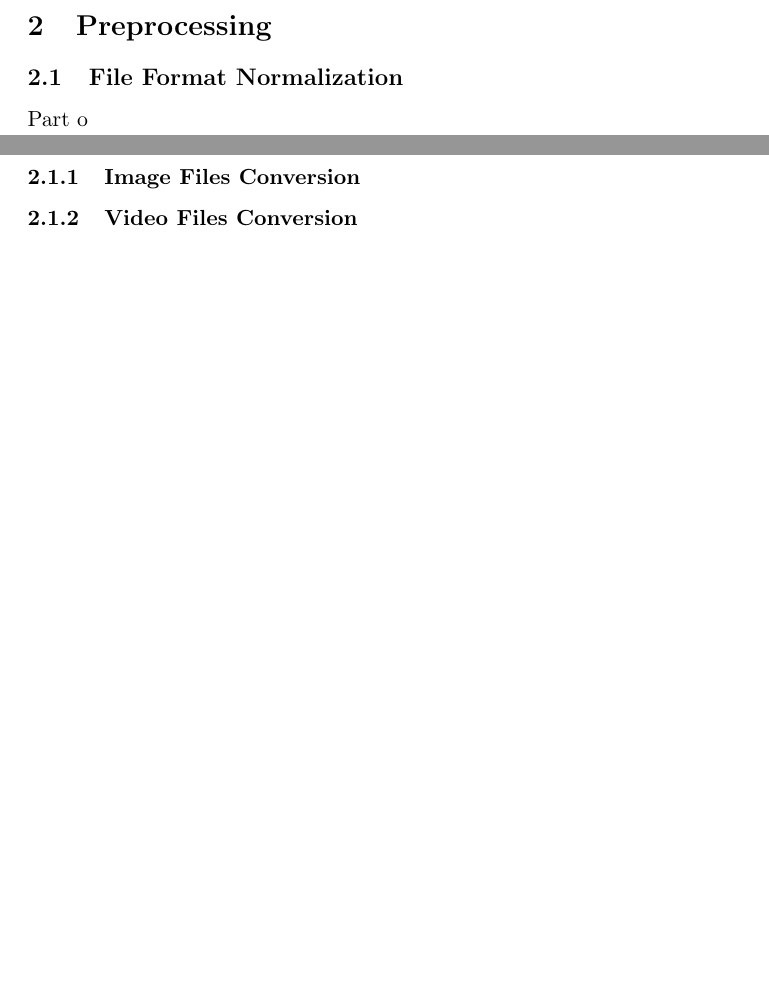
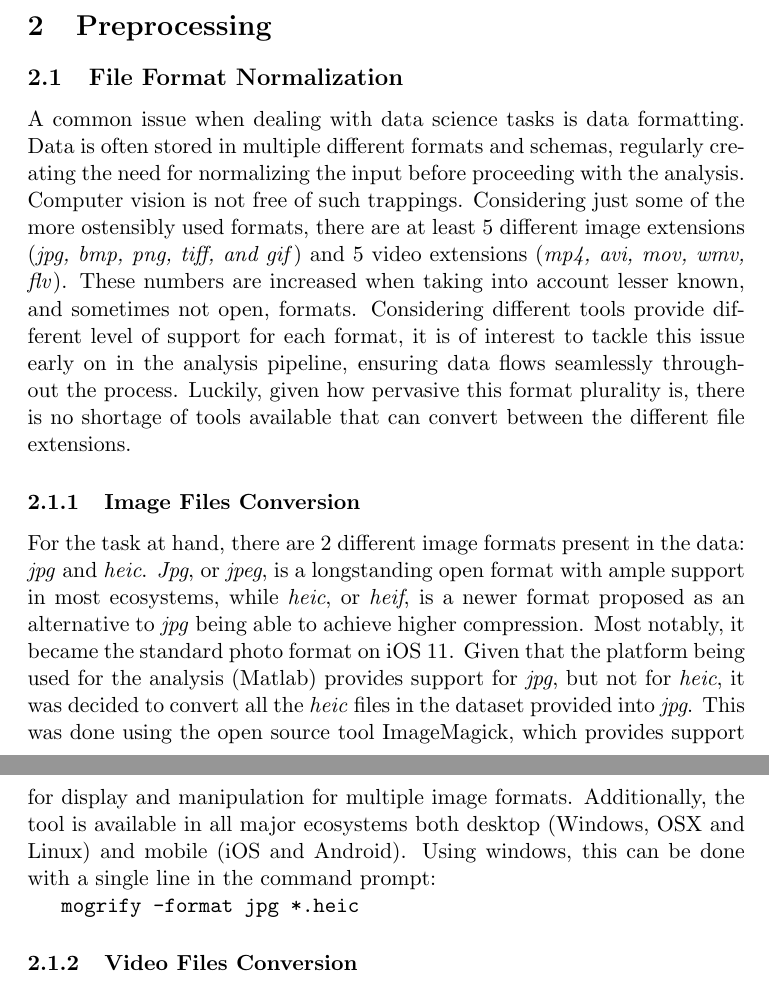
Before and after one commit to melloflavio/2019-ComputerVision-CW, a LaTeX document (report.tex): two parts of pages 1 and 2 of 2, joined at a grey line, cut so that both start at the same text, the shorter picture padded with empty space. Compiled offline with pdfLaTeX.

Commit message:
Update Report

```diff
--- a/report.tex
+++ b/report.tex
@@ -30,8 +29,12 @@
 \section{Preprocessing}
 
 \subsection{File Format Normalization}
-Part o
+A common issue when dealing with data science tasks is data formatting. Data is often stored in multiple different formats and schemas, regularly creating the need for normalizing the input before proceeding with the analysis. Computer vision is not free of such trappings. Considering just some of the more ostensibly used formats, there are at least 5 different image extensions (\textit{jpg, bmp, png, tiff, and gif}) and 5 video extensions (\textit{mp4, avi, mov, wmv, flv}). These numbers are increased when taking into account lesser known, and sometimes not open, formats. Considering different tools provide different level of support for each format, it is of interest to tackle this issue early on in the analysis pipeline, ensuring data flows seamlessly throughout the process. Luckily, given how pervasive this format plurality is, there is no shortage of tools available that can convert between the different file extensions.
+
 \subsubsection{Image Files Conversion}
+For the task at hand, there are 2 different image formats present in the data: \textit{jpg} and \textit{heic}. \textit{Jpg}, or \textit{jpeg}, is a longstanding open format with ample support in most ecosystems, while \textit{heic}, or \textit{heif}, is a newer format proposed as an alternative to \textit{jpg} being able to achieve higher compression. Most notably, it became the standard photo format on iOS 11. Given that the platform being used for the analysis (Matlab) provides support for \textit{jpg}, but not for \textit{heic}, it was decided to convert all the \textit{heic} files in the dataset provided into \textit{jpg}. This was done using the open source tool ImageMagick, which provides support for display and manipulation for multiple image formats. Additionally, the tool is available in all major ecosystems both desktop (Windows, OSX and Linux) and mobile (iOS and Android). Using windows, this can be done with a single line in the command prompt:
+
+\texttt{mogrify  -format jpg   *.heic}
 
 \subsubsection{Video Files Conversion}
 
```
Also changed, not shown: report.pdf (added), report.tex (1 more changed lines).
